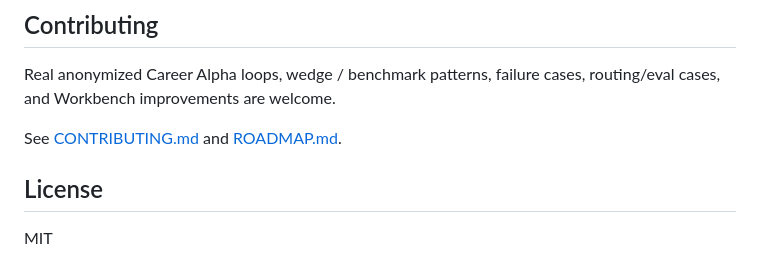
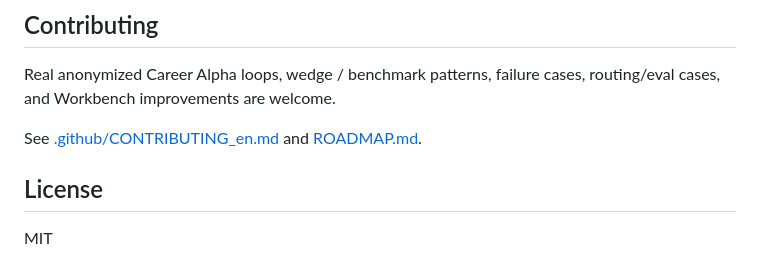
Before and after one commit to lavine888/career-alpha, a Markdown page: README_en.md, the part around the change. GitHub-like rendering.

Commit message:
docs(en): fix contributing link

```diff
--- a/README_en.md
+++ b/README_en.md
@@ -281,7 +281,7 @@ career-alpha/
 
 Real anonymized Career Alpha loops, wedge / benchmark patterns, failure cases, routing/eval cases, and Workbench improvements are welcome.
 
-See [CONTRIBUTING.md](CONTRIBUTING.md) and [ROADMAP.md](ROADMAP.md).
+See [.github/CONTRIBUTING_en.md](.github/CONTRIBUTING_en.md) and [ROADMAP.md](ROADMAP.md).
 
 ## License
 
```
